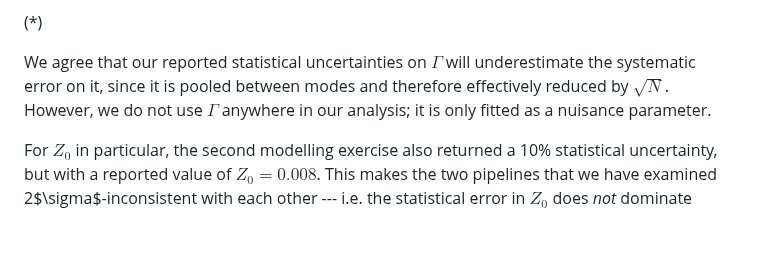
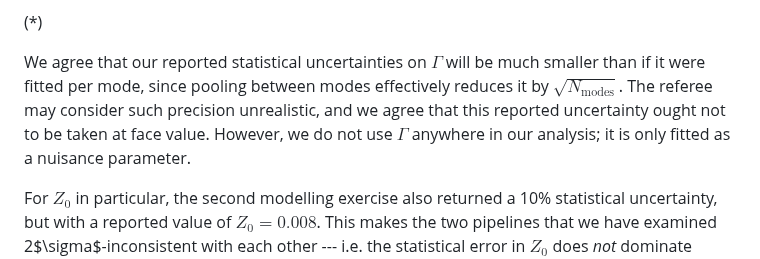
Before and after one commit to darthoctopus/zvrk, a Markdown page: Writeup/referee reports/1_reply.md, the part around the change. Rendered like a GitHub page; blank space fills up the shorter version.

```diff
--- a/Writeup/referee reports/1_reply.md
+++ b/Writeup/referee reports/1_reply.md
@@ -46,7 +46,7 @@ As far as we are able to determine, this statement about Kepler data is factuall
 
 (*)
 
-We agree that our reported statistical uncertainties on $\Gamma$ will underestimate the systematic error on it, since it is pooled between modes and therefore effectively reduced by $\sqrt{N}$. However, we do not use $\Gamma$ anywhere in our analysis; it is only fitted as a nuisance parameter.
+We agree that our reported statistical uncertainties on $\Gamma$ will be much smaller than if it were fitted per mode, since pooling between modes effectively reduces it by $\sqrt{N_\text{modes}}$. The referee may consider such precision unrealistic, and we agree that this reported uncertainty ought not to be taken at face value. However, we do not use $\Gamma$ anywhere in our analysis; it is only fitted as a nuisance parameter.
 
 For $Z_0$ in particular, the second modelling exercise also returned a 10% statistical uncertainty, but with a reported value of $Z_0 = 0.008$. This makes the two pipelines that we have examined 2$\sigma$-inconsistent with each other --- i.e. the statistical error in $Z_0$ does *not* dominate systematic error, unlike the cases for the mass and radius. We now make this explicit in the main text. However, and again, we do not use $Z_0$ directly in our analysis. In general we expect the composition returned from seismology not to be representative of Zvrk's chemically anomalous nature, and we would also expect single-star evolution not to be descriptive of Zvrk's actual history. We therefore have used this modelling exercise only to yield a reasonable guess for the near-polytropic structure of its convective envelope, and for order-of-magnitude estimates of various timescales of the evolution of such a near-polytrope up the RGB, rather than for estimating composition- and physics-dependent quantities like the absolute stellar age. We have tried to make our existing description of this clearer in the text.
 
```
Also changed, not shown: Writeup/zvrk.md (+1 -1 lines).
